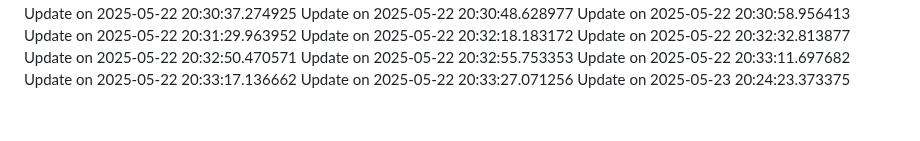
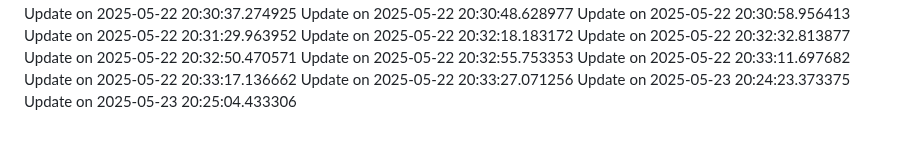
Before and after one commit to nahmad0/nahmadpushes, a Markdown page: changelog.md, the part around the change. Rendered like a GitHub page.

```diff
--- a/changelog.md
+++ b/changelog.md
@@ -112,3 +112,4 @@ Update on 2025-05-22 20:33:11.697682
 Update on 2025-05-22 20:33:17.136662
 Update on 2025-05-22 20:33:27.071256
 Update on 2025-05-23 20:24:23.373375
+Update on 2025-05-23 20:25:04.433306
```
